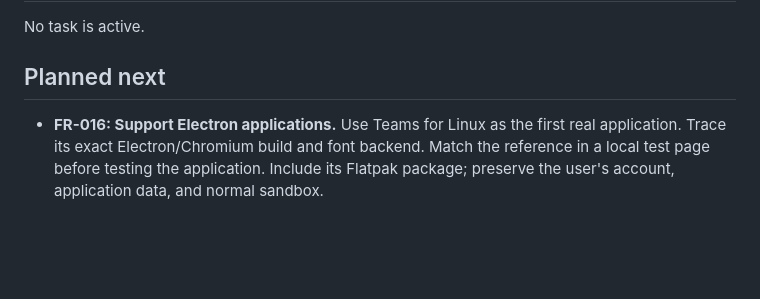
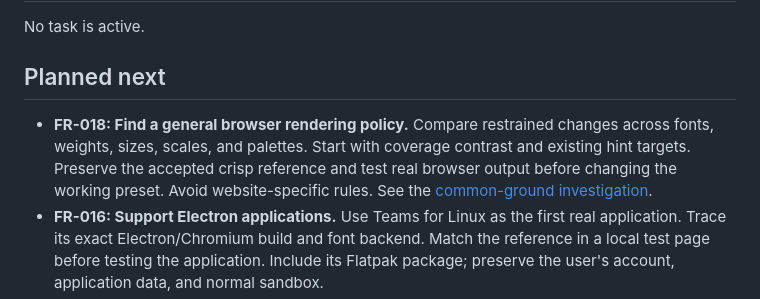
Before and after one commit to calculatetech/fontreal, a Markdown page: docs/roadmap.md, the part around the change. Rendered like a GitHub page; blank space fills up the shorter version.

Commit message:
Study a general browser rendering compromise

```diff
--- a/docs/roadmap.md
+++ b/docs/roadmap.md
@@ -21,6 +21,7 @@ No task is active.
 
 ## Planned next
 
+- **FR-018: Find a general browser rendering policy.** Compare restrained changes across fonts, weights, sizes, scales, and palettes. Start with coverage contrast and existing hint targets. Preserve the accepted crisp reference and test real browser output before changing the working preset. Avoid website-specific rules. See the [common-ground investigation](research/browser-common-ground.md).
 - **FR-016: Support Electron applications.** Use Teams for Linux as the first real application. Trace its exact Electron/Chromium build and font backend. Match the reference in a local test page before testing the application. Include its Flatpak package; preserve the user's account, application data, and normal sandbox.
 - **FR-017: Deliver treatment inside Flatpak sandboxes.** Build against the application's actual runtime or bundled engine, with exact version records and a separate opt-in comparison. Check both Qt/GTK runtime libraries and bundled browser engines. Preserve normal application updates and a stock launch. A host library replacement alone is not coverage.
 - **FR-005: GNOME application support.** Identify the actual GTK 3 and GTK 4 text paths, including Pango, Cairo, and GPU composition. Build isolated tests in existing applications. Match the reference before proposing desktop configuration or library changes. [PangoCairo documentation](https://docs.gtk.org/PangoCairo/) identifies one relevant path, without establishing coverage of every GTK renderer.
```
Also changed, not shown: docs/research/browser-common-ground.md (added, +84 -0 lines), docs/images/browser-common-ground/contrast-15-dark.png (added), docs/images/browser-common-ground/contrast-15-light.png (added), docs/images/browser-common-ground/hinting-15-dark.png (added), docs/images/browser-common-ground/hinting-15-light.png (added), 1 other file.
